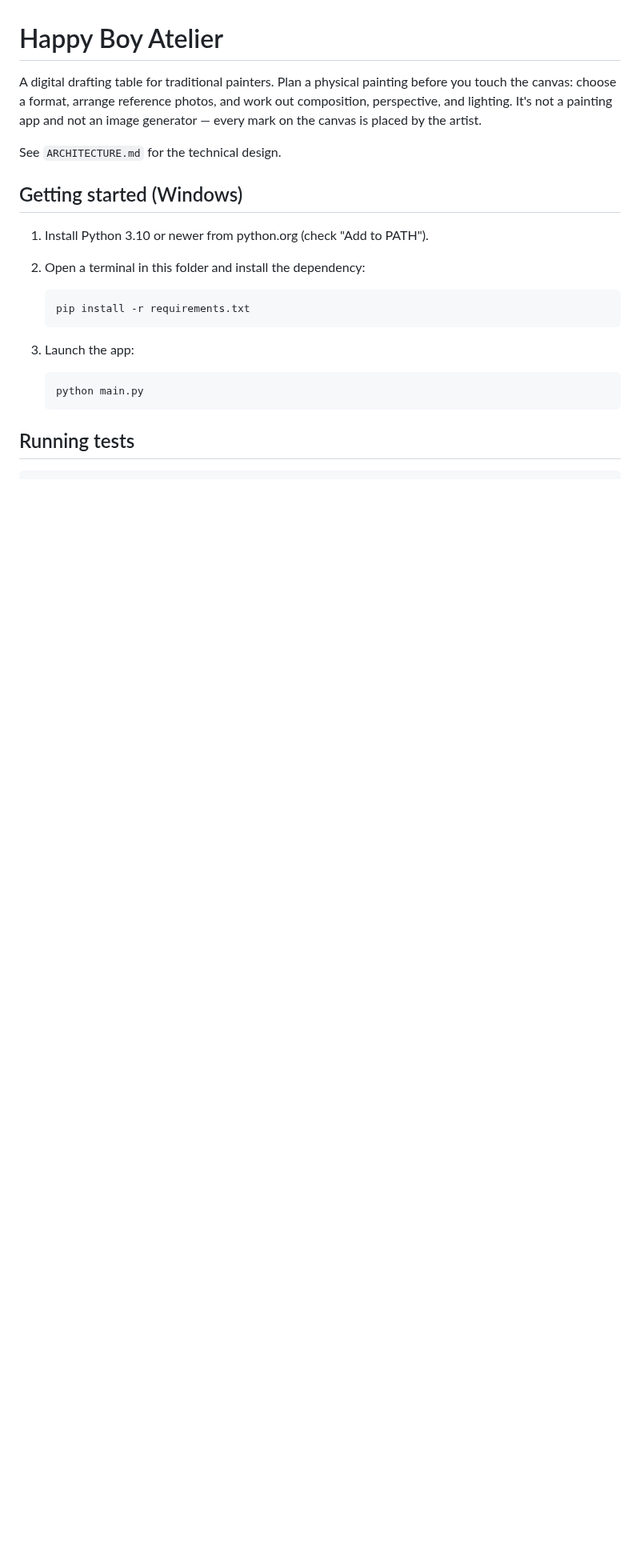
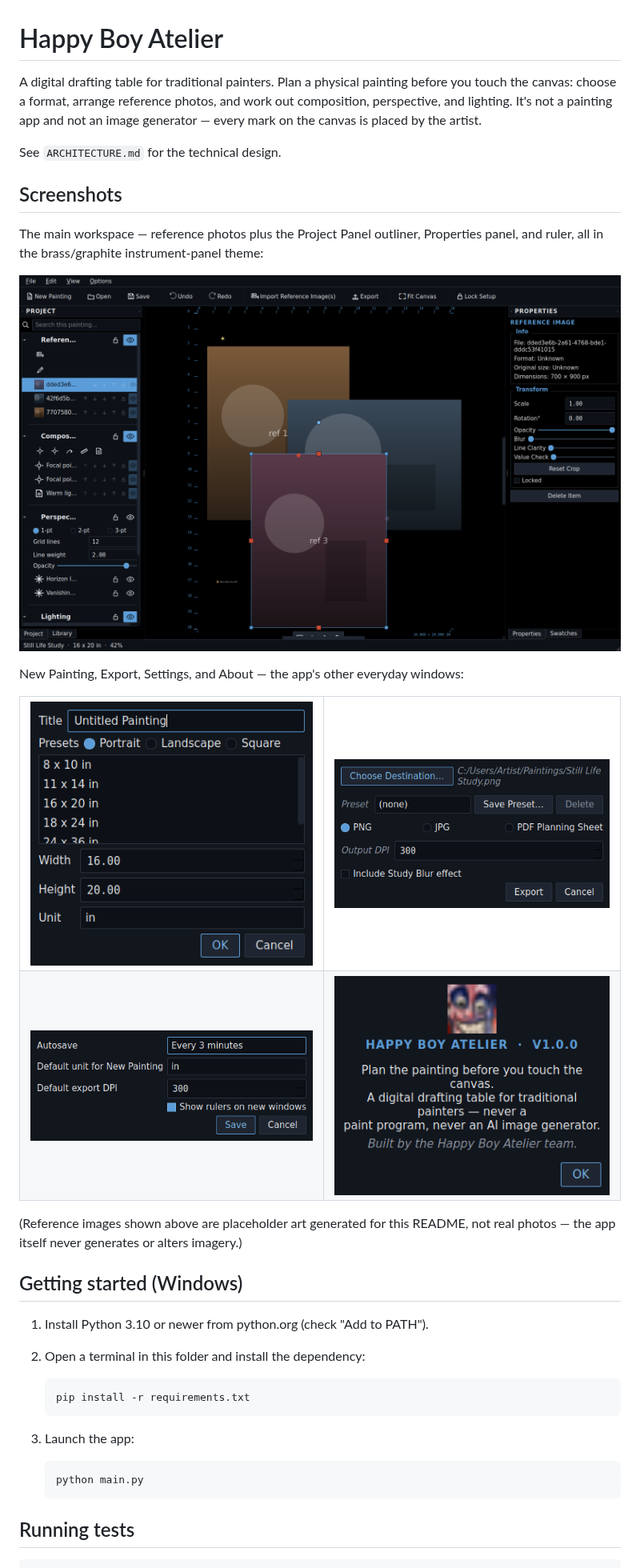
Before and after one commit to hunterpeters1/happy_boy_atelier, a Markdown page: README.md, the part around the change. Shown at 80% size. Rendered like a GitHub page; pictures changed too: docs/screenshots/about.png (added), docs/screenshots/export.png (added), docs/screenshots/main-window.png (added); blank space fills up the shorter version.

Commit message:
README: add screenshots of the main workspace and key dialogs
Dark-mode captures of the main canvas workspace (Project Panel, ruler,
Properties panel with a reference image selected) plus New Painting,
Export, Settings, and About, so a reader gets a visual sense of the app
without installing it. Reference photos in the shots are generated
placeholder art, not real images -- the app never generates imagery
itself.

```diff
--- a/README.md
+++ b/README.md
@@ -7,6 +7,32 @@ painting app and not an image generator — every mark on the canvas is
 placed by the artist.
 
 See `ARCHITECTURE.md` for the technical design.
+
+## Screenshots
+
+The main workspace — reference photos plus the Project Panel outliner,
+Properties panel, and ruler, all in the brass/graphite instrument-panel
+theme:
+
+![Main workspace, dark mode](docs/screenshots/main-window.png)
+
+New Painting, Export, Settings, and About — the app's other everyday
+windows:
+
+<table>
+  <tr>
+    <td><img src="docs/screenshots/new-painting.png" alt="New Painting dialog"></td>
+    <td><img src="docs/screenshots/export.png" alt="Export dialog"></td>
+  </tr>
+  <tr>
+    <td><img src="docs/screenshots/settings.png" alt="Settings dialog"></td>
+    <td><img src="docs/screenshots/about.png" alt="About dialog"></td>
+  </tr>
+</table>
+
+(Reference images shown above are placeholder art generated for this
+README, not real photos — the app itself never generates or alters
+imagery.)
 
 ## Getting started (Windows)
 
```
